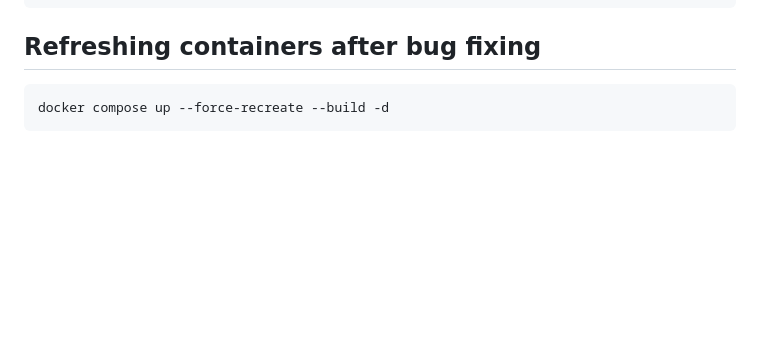
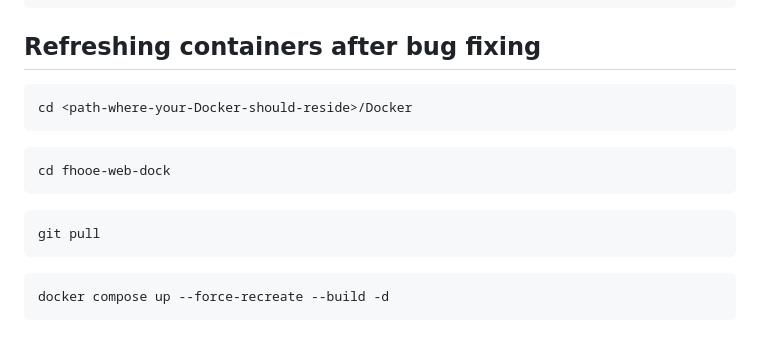
Before and after one commit to Digital-Media/fhooe-web-dock, a Markdown page: INSTALL.md, the part around the change. Rendered like a GitHub page; blank space fills up the shorter version.

Commit message:
adding more instruction for recreating container after bug-fixing or introducing more features

````diff
--- a/INSTALL.md
+++ b/INSTALL.md
@@ -49,6 +49,15 @@ Result
     - Container pma                   Started                                                                   3.2s
 ```
 ## Refreshing containers after bug fixing
+```shell
+cd <path-where-your-Docker-should-reside>/Docker
+```
+```shell
+cd fhooe-web-dock
+```
+```shell
+git pull
+```
 ```shell
 docker compose up --force-recreate --build -d
 ```
````
